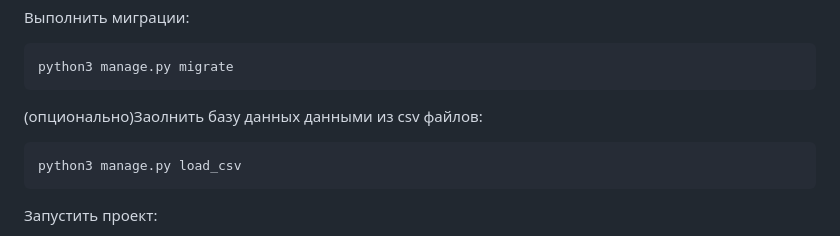
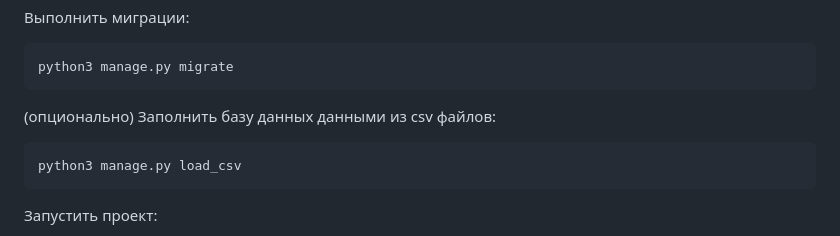
Before and after one commit to PressXToWin/api_yamdb, a Markdown page: README.md, the part around the change. Rendered like a GitHub page.

Commit message:
Update README.md
Исправлена опечатка

````diff
--- a/README.md
+++ b/README.md
@@ -53,7 +53,7 @@ python3 manage.py migrate
 ```
 
 
-(опционально)Заолнить базу данных данными из csv файлов:
+(опционально) Заполнить базу данных данными из csv файлов:
 
 ```
 python3 manage.py load_csv
````
